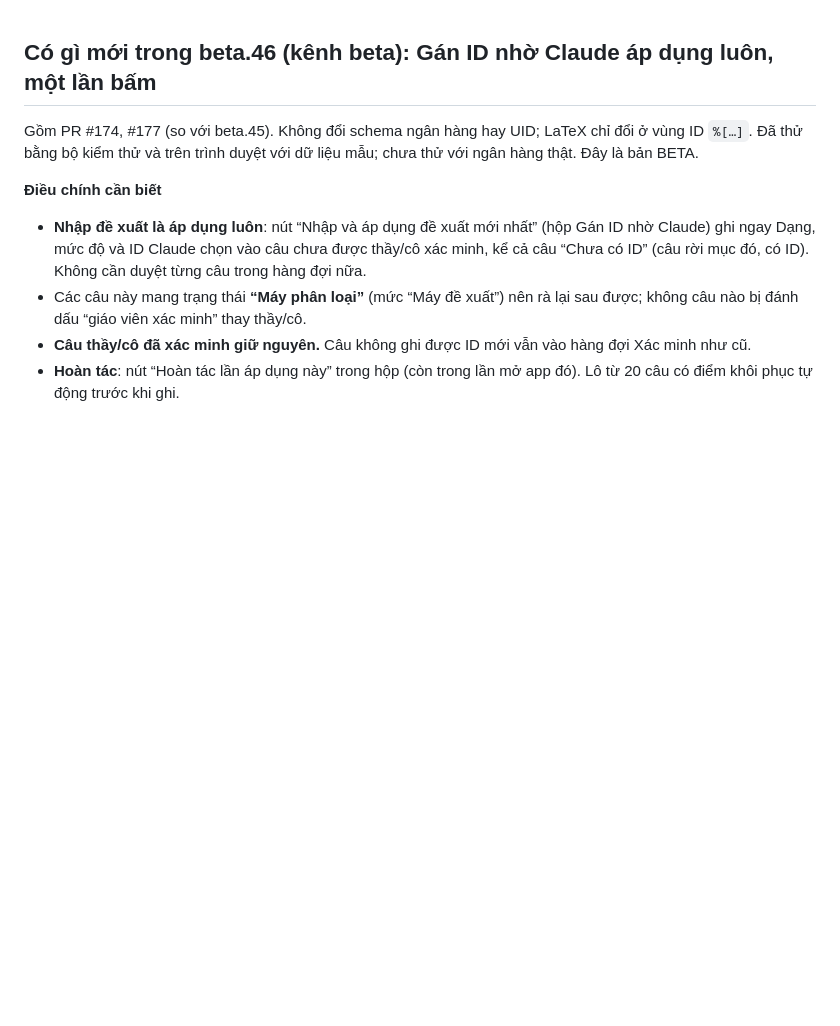
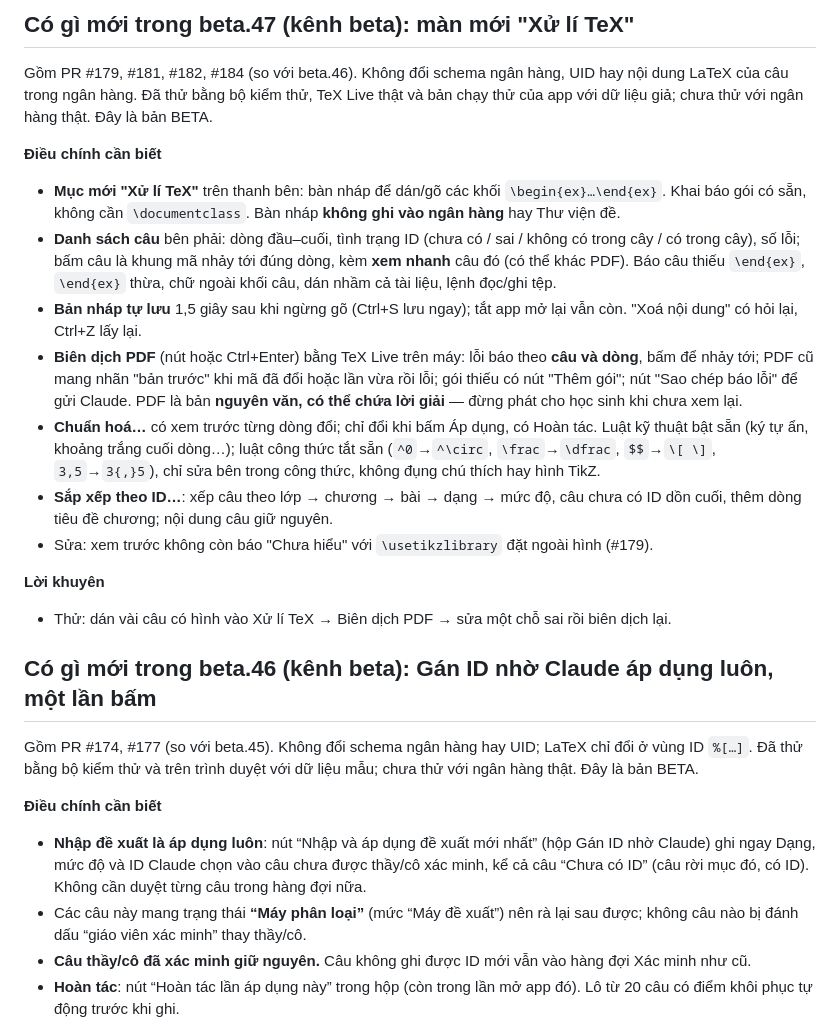
Before and after one commit to nvghy19112002-cmd/HEdu, a Markdown page: GHI-CHU-PHAT-HANH.md, the part around the change. Rendered like a GitHub page; blank space fills up the shorter version.

Commit message:
Ghi chú phát hành beta.47 (chỉ tài liệu) (#185)
Co-authored-by: Claude Opus 5.5 <noreply@anthropic.com>

```diff
--- a/GHI-CHU-PHAT-HANH.md
+++ b/GHI-CHU-PHAT-HANH.md
@@ -1,3 +1,18 @@
+## Có gì mới trong beta.47 (kênh beta): màn mới "Xử lí TeX"
+Gồm PR #179, #181, #182, #184 (so với beta.46). Không đổi schema ngân hàng, UID hay nội dung LaTeX của câu trong ngân hàng. Đã thử bằng bộ kiểm thử, TeX Live thật và bản chạy thử của app với dữ liệu giả; chưa thử với ngân hàng thật. Đây là bản BETA.
+
+**Điều chính cần biết**
+- **Mục mới "Xử lí TeX"** trên thanh bên: bàn nháp để dán/gõ các khối `\begin{ex}…\end{ex}`. Khai báo gói có sẵn, không cần `\documentclass`. Bàn nháp **không ghi vào ngân hàng** hay Thư viện đề.
+- **Danh sách câu** bên phải: dòng đầu–cuối, tình trạng ID (chưa có / sai / không có trong cây / có trong cây), số lỗi; bấm câu là khung mã nhảy tới đúng dòng, kèm **xem nhanh** câu đó (có thể khác PDF). Báo câu thiếu `\end{ex}`, `\end{ex}` thừa, chữ ngoài khối câu, dán nhầm cả tài liệu, lệnh đọc/ghi tệp.
+- **Bản nháp tự lưu** 1,5 giây sau khi ngừng gõ (Ctrl+S lưu ngay); tắt app mở lại vẫn còn. "Xoá nội dung" có hỏi lại, Ctrl+Z lấy lại.
+- **Biên dịch PDF** (nút hoặc Ctrl+Enter) bằng TeX Live trên máy: lỗi báo theo **câu và dòng**, bấm để nhảy tới; PDF cũ mang nhãn "bản trước" khi mã đã đổi hoặc lần vừa rồi lỗi; gói thiếu có nút "Thêm gói"; nút "Sao chép báo lỗi" để gửi Claude. PDF là bản **nguyên văn, có thể chứa lời giải** — đừng phát cho học sinh khi chưa xem lại.
+- **Chuẩn hoá…** có xem trước từng dòng đổi; chỉ đổi khi bấm Áp dụng, có Hoàn tác. Luật kỹ thuật bật sẵn (ký tự ẩn, khoảng trắng cuối dòng…); luật công thức tắt sẵn (`^0`→`^\circ`, `\frac`→`\dfrac`, `$$`→`\[ \]`, `3,5`→`3{,}5`), chỉ sửa bên trong công thức, không đụng chú thích hay hình TikZ.
+- **Sắp xếp theo ID…**: xếp câu theo lớp → chương → bài → dạng → mức độ, câu chưa có ID dồn cuối, thêm dòng tiêu đề chương; nội dung câu giữ nguyên.
+- Sửa: xem trước không còn báo "Chưa hiểu" với `\usetikzlibrary` đặt ngoài hình (#179).
+
+**Lời khuyên**
+- Thử: dán vài câu có hình vào Xử lí TeX → Biên dịch PDF → sửa một chỗ sai rồi biên dịch lại.
+
 ## Có gì mới trong beta.46 (kênh beta): Gán ID nhờ Claude áp dụng luôn, một lần bấm
 Gồm PR #174, #177 (so với beta.45). Không đổi schema ngân hàng hay UID; LaTeX chỉ đổi ở vùng ID `%[…]`. Đã thử bằng bộ kiểm thử và trên trình duyệt với dữ liệu mẫu; chưa thử với ngân hàng thật. Đây là bản BETA.
 
```
Also changed, not shown: AGENTS.md (+1 -1 lines).
